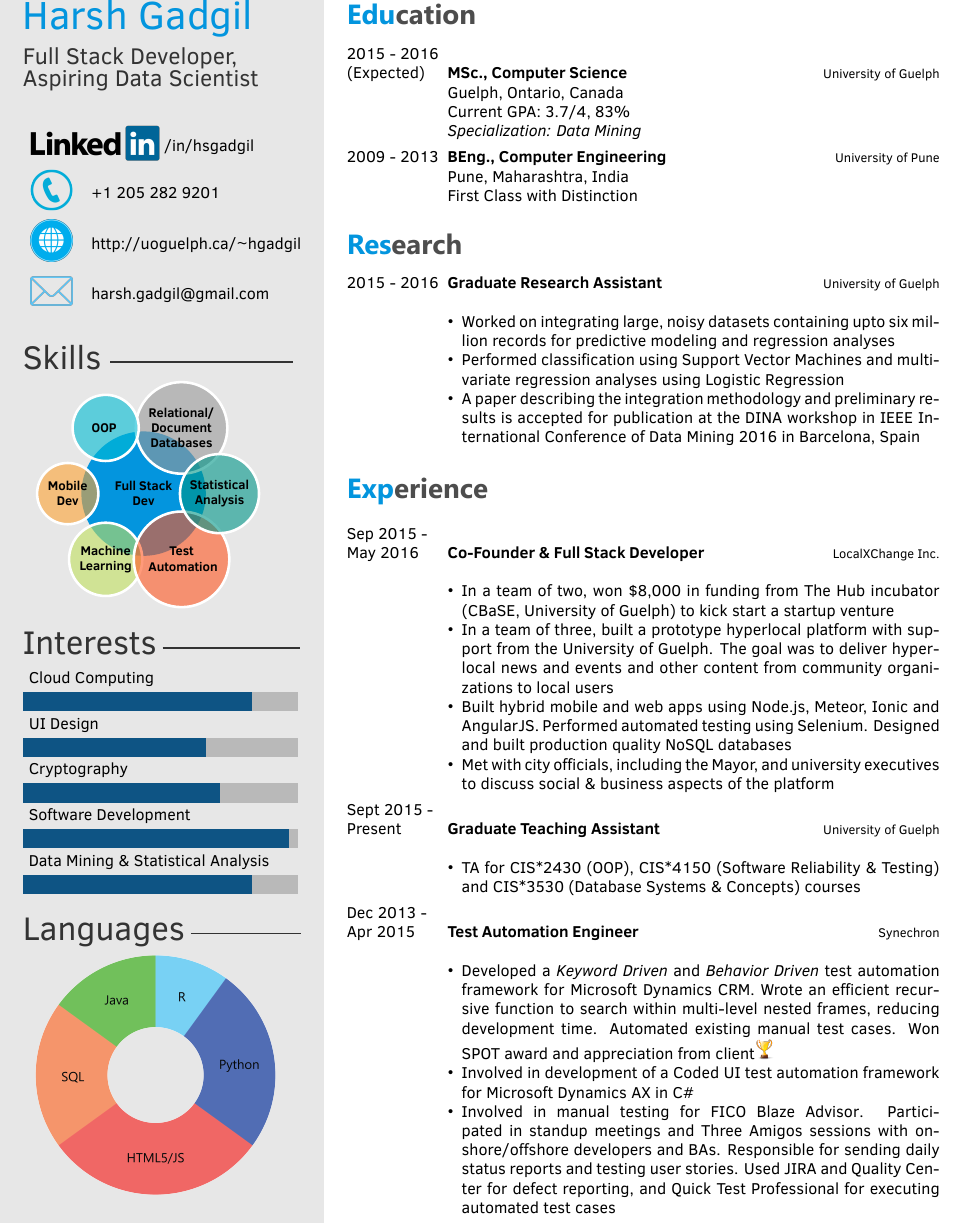
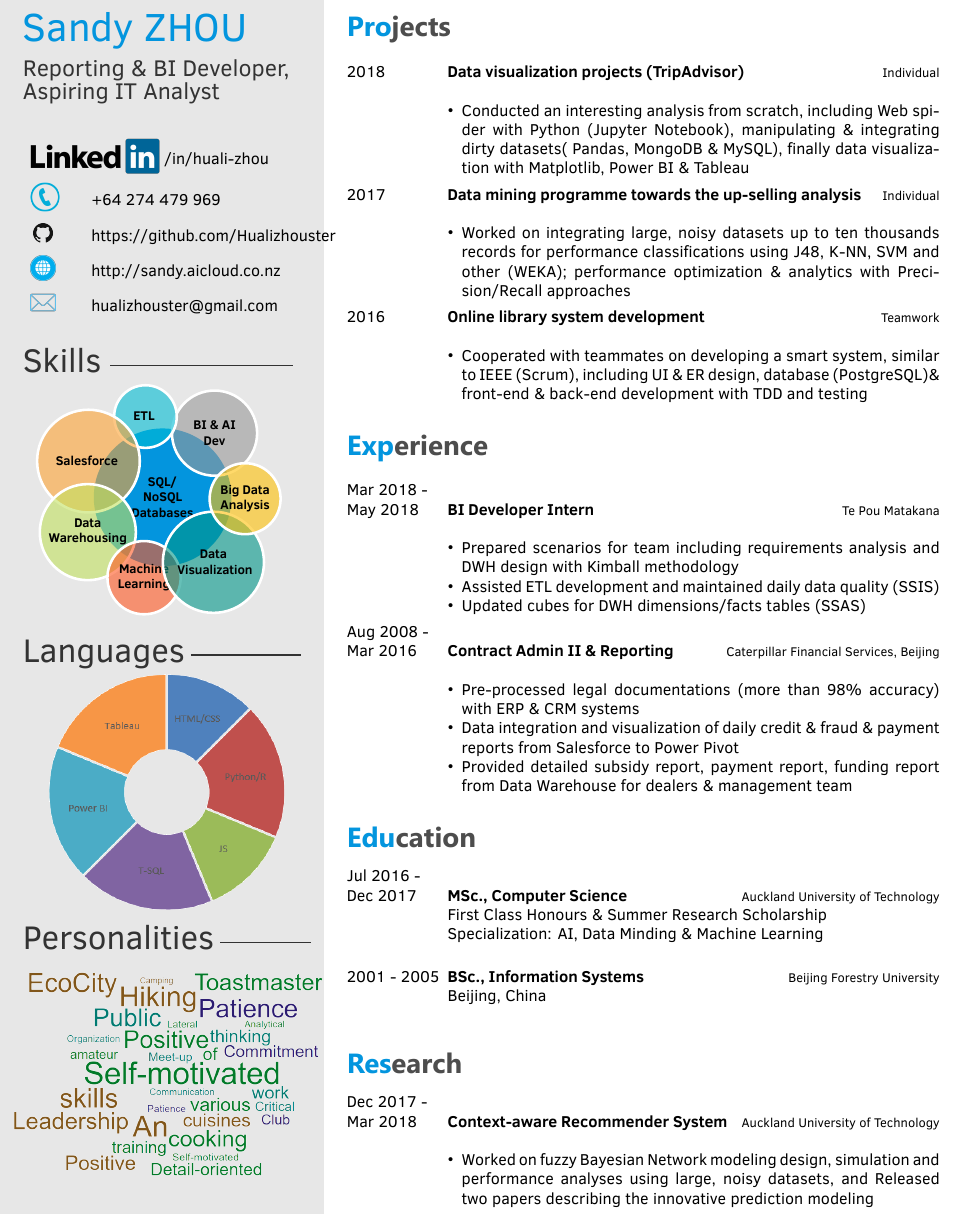
Before and after one commit to Hualizhouster/CV-format, a LaTeX CV (template.tex, which reads twentysecondcv.cls): part of page 1 of 2 before the commit and part of the page after it, cut at the place of the change. Compiled offline with XeLaTeX.

Commit message:
Update on Overleaf.

```diff
--- a/template.tex
+++ b/template.tex
@@ -29,104 +29,132 @@
 
 
 
-\cvname{Harsh Gadgil} % Your name
-\cvjobtitle{Full Stack Developer, \\ Aspiring Data Scientist} % Job title/career
+\cvname{Sandy ZHOU} % Your name
+\cvjobtitle{Reporting \& BI Developer, \\ Aspiring IT Analyst } % Job title/career
 
-\cvlinkedin{https://linkedin.com/in/hsgadgil}
-\cvnumberphone{+1 205 282 9201} % Phone number
-\cvsite{http://uoguelph.ca/\textasciitilde hgadgil} % Personal website
-\cvmail{harsh.gadgil@gmail.com} % Email address
+\cvlinkedin{https://linkedin.com/in/huali-zhou}
+\cvnumberphone{+64 274 479 969} % Phone number
+\cvgit{https://github.com/Hualizhouster}
+\cvsite{http://sandy.aicloud.co.nz} % Personal website
+\cvmail{hualizhouster@gmail.com} % Email address
 
-%----------------------------------------------------------------------------------------
+
 
 \begin{document}
 
-\makeprofile % Print the sidebar
+\makeprofile    % Print the sidebar
+
+
+%	 EDUCATION
+
+
+
+
+
 
 %----------------------------------------------------------------------------------------
-%	 EDUCATION
+%	 EXPERIENCE
 %----------------------------------------------------------------------------------------
+\section{Projects}
+
+\begin{twenty}
+	\twentyitem
+        {2018}
+        {Data visualization projects (TripAdvisor)}
+        {Individual}
+        {}
+        {
+        {\begin{itemize}
+        \item Conducted an interesting analysis from scratch, including Web spider with Python (Jupyter Notebook), manipulating \& integrating dirty datasets( Pandas, MongoDB \& MySQL), finally data visualization with Matplotlib, Power BI \& Tableau
+
+    \end{itemize}}
+        }
+        \twentyitem
+        {2017}
+        {Data mining programme towards the up-selling analysis}
+        {Individual}
+        {}
+        {
+        {\begin{itemize}
+        \item Worked on integrating large, noisy datasets up to ten thousands records for performance classifications using J48, K-NN, SVM and other (WEKA); performance optimization \& analytics with Precision/Recall approaches
+
+    \end{itemize}}
+        }
+    	\twentyitem
+        {2016}
+        {Online library system development}
+        {Teamwork}
+        {}
+        {
+        {\begin{itemize}
+        \item Cooperated with teammates on developing a smart system, similar to IEEE (Scrum), including UI \& ER design, database (PostgreSQL)\& front-end \& back-end development with TDD and testing
+    \end{itemize}}
+        }
+
+\end{twenty}
+
+\section{Experience}
+
+\begin{twenty} % Environment for a list with descriptions
+
+    \twentyitem
+   		{Mar 2018 - \\May 2018}
+        {BI Developer Intern}
+        {\href{https://www.tepoumatakana.com/}{Te Pou Matakana}}
+        {}
+        {
+        {\begin{itemize}
+       \item Prepared scenarios for team including requirements analysis and DWH design with Kimball methodology
+       \item Assisted ETL development and maintained daily data quality (SSIS)
+       \item Updated cubes for DWH dimensions/facts tables (SSAS)
+
+
+    \end{itemize}}
+        }
+	\twentyitem
+    	{Aug 2008 - \\Mar 2016}
+        {Contract Admin II \& Reporting}
+        {\href{http://www.caterpillar.com/}{Caterpillar Financial Services, Beijing}}
+        {}
+        {
+        {\begin{itemize}
+        \item Pre-processed legal documentations (more than 98\% accuracy) with ERP \& CRM systems
+        \item Data integration and visualization of daily credit \& fraud \& payment reports from Salesforce to Power Pivot
+        \item Provided detailed subsidy report, payment report, funding report from Data Warehouse for dealers \& management team
+    \end{itemize}}
+        }
+	%\twentyitem{<dates>}{<title>}{<location>}{<description>}
+\end{twenty}
+
 \section{Education}
 
 \begin{twenty} % Environment for a list with descriptions
 	\twentyitem
-    	{2015 - 2016 \\ (Expected)}
+    	{Jul 2016 - \\ Dec 2017}
         {MSc., Computer Science}
-        {\href{http://www.uoguelph.ca/}{University of Guelph}}
-        {Guelph, Ontario, Canada}
-        {Current GPA: 3.7/4, 83\% \\ \textit{Specialization: Data Mining}}
+        {\href{http://www.aut.ac.nz/}{Auckland University of Technology}}
+        {First Class Honours \& Summer Research Scholarship \\Specialization: AI, Data Minding \& Machine Learning}
+
 	\twentyitem
-    	{2009 - 2013}
-        {BEng., Computer Engineering}
-        {\href{http://www.unipune.ac.in/}{University of Pune}}
-        {Pune, Maharashtra, India}
-        {First Class with Distinction}
-	%\twentyitem{<dates>}{<title>}{<organization>}{<location>}{<description>}
+    	{2001 - 2005}
+        {BSc., Information Systems}
+        {\href{http://www.bjfu.edu.cn/}{Beijing Forestry University}}
+        {Beijing, China}
+
 \end{twenty}
-
 
 \section{Research}
 \begin{twenty}
 	\twentyitem
-    	{2015 - 2016}
-        {Graduate Research Assistant}
-        {\href{http://www.uoguelph.ca/}{University of Guelph}}
+    	{Dec 2017 - \\Mar 2018}
+        {Context-aware Recommender System}
+        {\href{http://www.aut.ac.nz/}{Auckland University of Technology}}
         {}
         {
         {\begin{itemize}
-        \item Worked on integrating large, noisy datasets containing upto six million records for predictive modeling and regression analyses
-        \item Performed classification using Support Vector Machines and multivariate regression analyses using Logistic Regression
-        \item A paper describing the integration methodology and preliminary results is accepted for publication at the DINA workshop in IEEE International Conference of Data Mining 2016 in Barcelona, Spain
+        \item Worked on fuzzy Bayesian Network modeling design, simulation and performance analyses using large, noisy datasets, and Released two papers describing the innovative prediction modeling
     \end{itemize}}
         }
 \end{twenty}
 
-%----------------------------------------------------------------------------------------
-%	 EXPERIENCE
-%----------------------------------------------------------------------------------------
-
-\section{Experience}
-
-\begin{twenty} % Environment for a list with descriptions
-	\twentyitem
-    	{Sep 2015 - \\May 2016}
-        {Co-Founder \& Full Stack Developer}
-        {\href{http://www.localxchange.ca/}{LocalXChange Inc.}}
-        {}
-        {
-        {\begin{itemize}
-        \item In a team of two, won \$8,000 in funding from The Hub incubator (CBaSE, University of Guelph) to kick start a startup venture
-        \item In a team of three, built a prototype hyperlocal platform with support from the University of Guelph. The goal was to deliver hyperlocal news and events and other content from community organizations to local users
-        \item Built hybrid mobile and web apps using Node.js, Meteor, Ionic and AngularJS. Performed automated testing using Selenium. Designed and built production quality NoSQL databases
-        \item Met with city officials, including the Mayor, and university executives to discuss social \& business aspects of the platform
-    \end{itemize}}
-        }
-
-    \twentyitem
-   		{Sept 2015 - \\ Present}
-        {Graduate Teaching Assistant}
-        {\href{http://www.uoguelph.ca}{University of Guelph}}
-        {}
-        {
-        {\begin{itemize}
-        \item TA for CIS*2430 (OOP), CIS*4150 (Software Reliability \& Testing) and CIS*3530 (Database Systems \& Concepts) courses
-    \end{itemize}}
-        }
-
-     \twentyitem
-   		{Dec 2013 - \\ Apr 2015}
-        {Test Automation Engineer}
-        {\href{http://www.synechron.com/}{Synechron}}
-        {}
-        {
-        \begin{itemize}
-        \item Developed a \textit{Keyword Driven} and \textit{Behavior Driven} test automation framework for \href{https://www.microsoft.com/en-ca/dynamics/crm.aspx}{Microsoft Dynamics CRM}. Wrote an efficient recursive function to search within multi-level nested frames, reducing development time. Automated existing manual test cases. Won SPOT award and appreciation from client{\includegraphics[scale=0.05]{img/trophy.png}}
-        \item Involved in development of a Coded UI test automation framework for \href{https://www.microsoft.com/en-ca/dynamics/erp-ax-overview.aspx}{Microsoft Dynamics AX} in C\#
-        \item Involved in manual testing for \href{http://www.fico.com/en/products/fico-blaze-advisor-decision-rules-management-system}{FICO Blaze Advisor}. Participated in standup meetings and Three Amigos sessions with onshore/offshore developers and BAs. Responsible for sending daily status reports and testing user stories. Used JIRA and Quality Center for defect reporting, and Quick Test Professional for executing automated test cases
-    \end{itemize}
-    	}
-
-	%\twentyitem{<dates>}{<title>}{<location>}{<description>}
-\end{twenty}
-
 \end{document}
--- a/twentysecondcv.cls
+++ b/twentysecondcv.cls
@@ -122,7 +122,7 @@
 \newlength\imagewidth
 \newlength\imagescale
 \pgfmathsetlength{\imagewidth}{5cm}
-\pgfmathsetlength{\imagescale}{\imagewidth/600}
+\pgfmathsetlength{\imagescale}{\imagewidth/700}
 
 \newcommand{\profilesection}[2]{\vspace{8pt}{\color{black!80} \huge #1 \rule[0.15\baselineskip]{#2}{1pt}}}
 
@@ -133,6 +133,7 @@
 \newcommand{\cvnumberphone}[1]{\renewcommand{\cvnumberphone}{#1}}
 \newcommand{\cvaddress}[1]{\renewcommand{\cvaddress}{#1}}
 \newcommand{\cvsite}[1]{\renewcommand{\cvsite}{#1}}
+\newcommand{\cvgit}[1]{\renewcommand{\cvgit}{#1}}
 \newcommand{\aboutme}[1]{\renewcommand{\aboutme}{#1}}
 \newcommand{\profilepic}[1]{\renewcommand{\profilepic}{#1}}
 \newcommand{\cvname}[1]{\renewcommand{\cvname}{#1}}
@@ -174,7 +176,7 @@
 
 \newcommand{\makeprofile}{
   \begin{tikzpicture}[remember picture,overlay]
-      \node [rectangle, fill=sidecolor, anchor=north, minimum width=9cm, minimum height=\paperheight+1cm] (box) at (-5cm,0.5cm){};
+      \node [rectangle, fill=sidecolor, anchor=north, minimum width=9cm, minimum height=\paperheight+1cm] (box) at (-5cm,0.3cm){};
   \end{tikzpicture}
 
   %------------------------------------------------
@@ -234,8 +244,7 @@
 
         %------------------------------------------------
 
-        \profilesection{Interests}{3cm}
+        %\profilesection{Interests}{3cm}
 
-		\interests{{Data Mining \& Statistical Analysis/5},{Software Development/5.8},{Cryptography/4.3},{UI Design/4},{Cloud Computing/5}}
+		%\interests{{Data Mining \& Statistical Analysis/5},{Data Engineer/5.8},{Volunteering \& Charity activities/4.3},{UI Design/4},{Software Development/5}}
 
-        \interests
```
Also changed, not shown: img/Personalities.png (added), img/Personalities_____.png (added), img/service-512.png (added), img/service_512.png (added), img/technique.png (added), twentysecondcv.cls (46 more changed lines).
